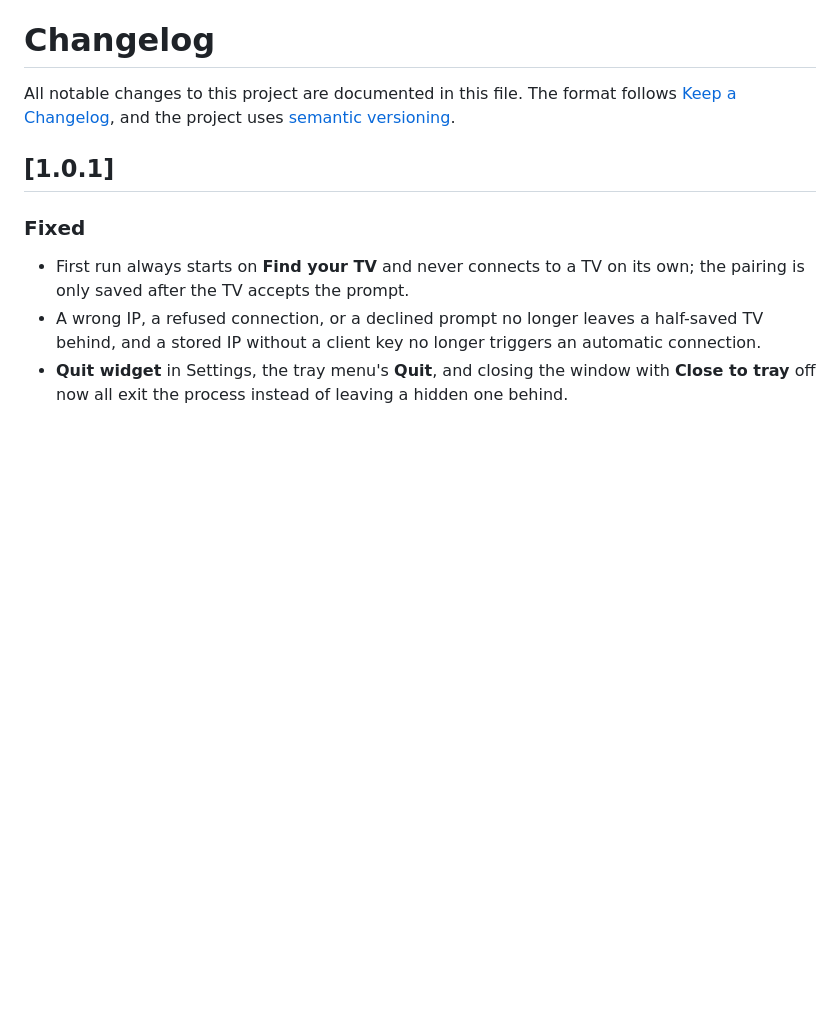
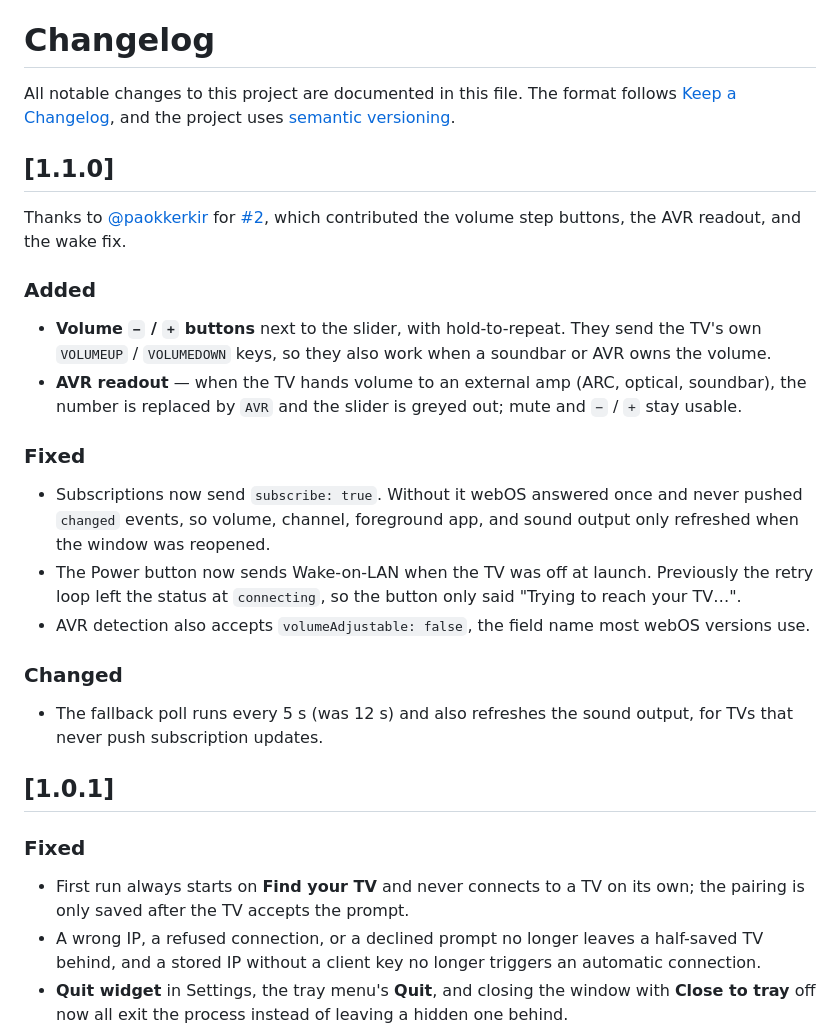
Before and after one commit to kheddaoui1/webos-control-center, a Markdown page: CHANGELOG.md, the part around the change. Rendered like a GitHub page; blank space fills up the shorter version.

Commit message:
Release 1.1.0
- Keep the volume step buttons but rebalance the volume card so the slider
  stays usable at the default width.
- Accept volumeAdjustable:false (the field most webOS versions send) in
  addition to adjustVolume:false when detecting an external amp.
- Document the AVR readout, the new buttons, and the 1.1.0 changes.

```diff
--- a/CHANGELOG.md
+++ b/CHANGELOG.md
@@ -3,6 +3,32 @@
 All notable changes to this project are documented in this file.
 The format follows [Keep a Changelog](https://keepachangelog.com/en/1.1.0/), and the project uses
 [semantic versioning](https://semver.org/).
+
+## [1.1.0]
+
+Thanks to [@paokkerkir](https://github.com/paokkerkir) for [#2](https://github.com/kheddaoui1/webos-control-center/pull/2),
+which contributed the volume step buttons, the AVR readout, and the wake fix.
+
+### Added
+
+- **Volume `−` / `+` buttons** next to the slider, with hold-to-repeat. They send the TV's own
+  `VOLUMEUP` / `VOLUMEDOWN` keys, so they also work when a soundbar or AVR owns the volume.
+- **AVR readout** — when the TV hands volume to an external amp (ARC, optical, soundbar), the number
+  is replaced by `AVR` and the slider is greyed out; mute and `−` / `+` stay usable.
+
+### Fixed
+
+- Subscriptions now send `subscribe: true`. Without it webOS answered once and never pushed
+  `changed` events, so volume, channel, foreground app, and sound output only refreshed when the
+  window was reopened.
+- The Power button now sends Wake-on-LAN when the TV was off at launch. Previously the retry loop
+  left the status at `connecting`, so the button only said "Trying to reach your TV…".
+- AVR detection also accepts `volumeAdjustable: false`, the field name most webOS versions use.
+
+### Changed
+
+- The fallback poll runs every 5 s (was 12 s) and also refreshes the sound output, for TVs that
+  never push subscription updates.
 
 ## [1.0.1]
 
```
Also changed, not shown: README.md (+2 -1 lines), docs/remote.png, 4 other files.
